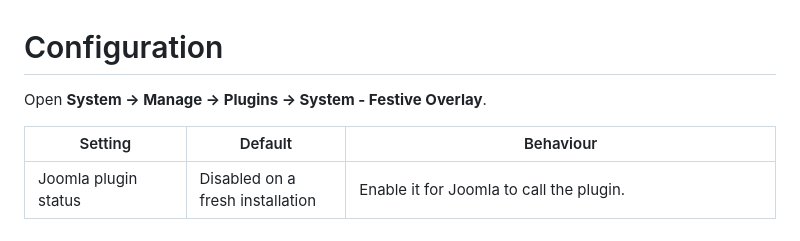
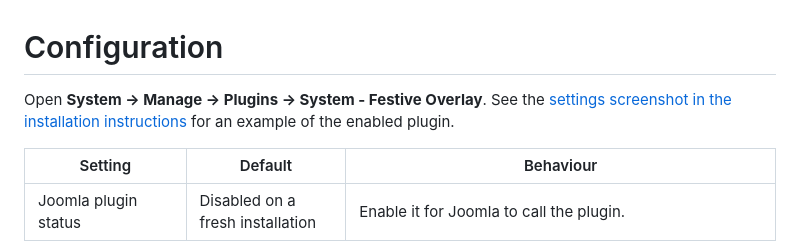
Before and after one commit to buckwem/festive-extension, a Markdown page: docs/configuration.md, the part around the change. Drawn GitHub-style.

```diff
--- a/docs/configuration.md
+++ b/docs/configuration.md
@@ -1,6 +1,8 @@
 # Configuration
 
-Open **System → Manage → Plugins → System - Festive Overlay**.
+Open **System → Manage → Plugins → System - Festive Overlay**. See the
+[settings screenshot in the installation instructions](installation.md#install-in-joomla)
+for an example of the enabled plugin.
 
 | Setting | Default | Behaviour |
 | --- | --- | --- |
```
Also changed, not shown: docs/installation.md (+8 -1 lines), docs/images/festive-overlay-joomla-settings.png (added).
